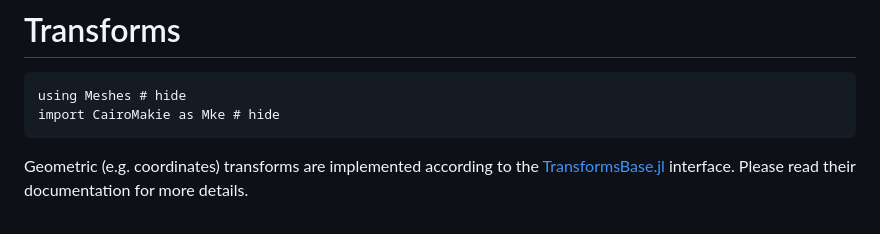
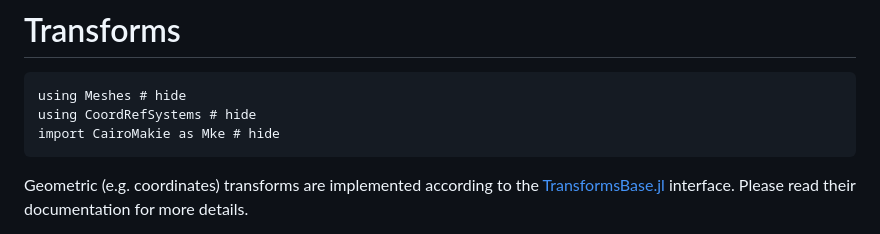
Before and after one commit to JuliaGeometry/Meshes.jl, a Markdown page: docs/src/transforms.md, the part around the change. Drawn GitHub-style.

````diff
--- a/docs/src/transforms.md
+++ b/docs/src/transforms.md
@@ -2,6 +2,7 @@
 
 ```@example transforms
 using Meshes # hide
+using CoordRefSystems # hide
 import CairoMakie as Mke # hide
 ```
 
````
